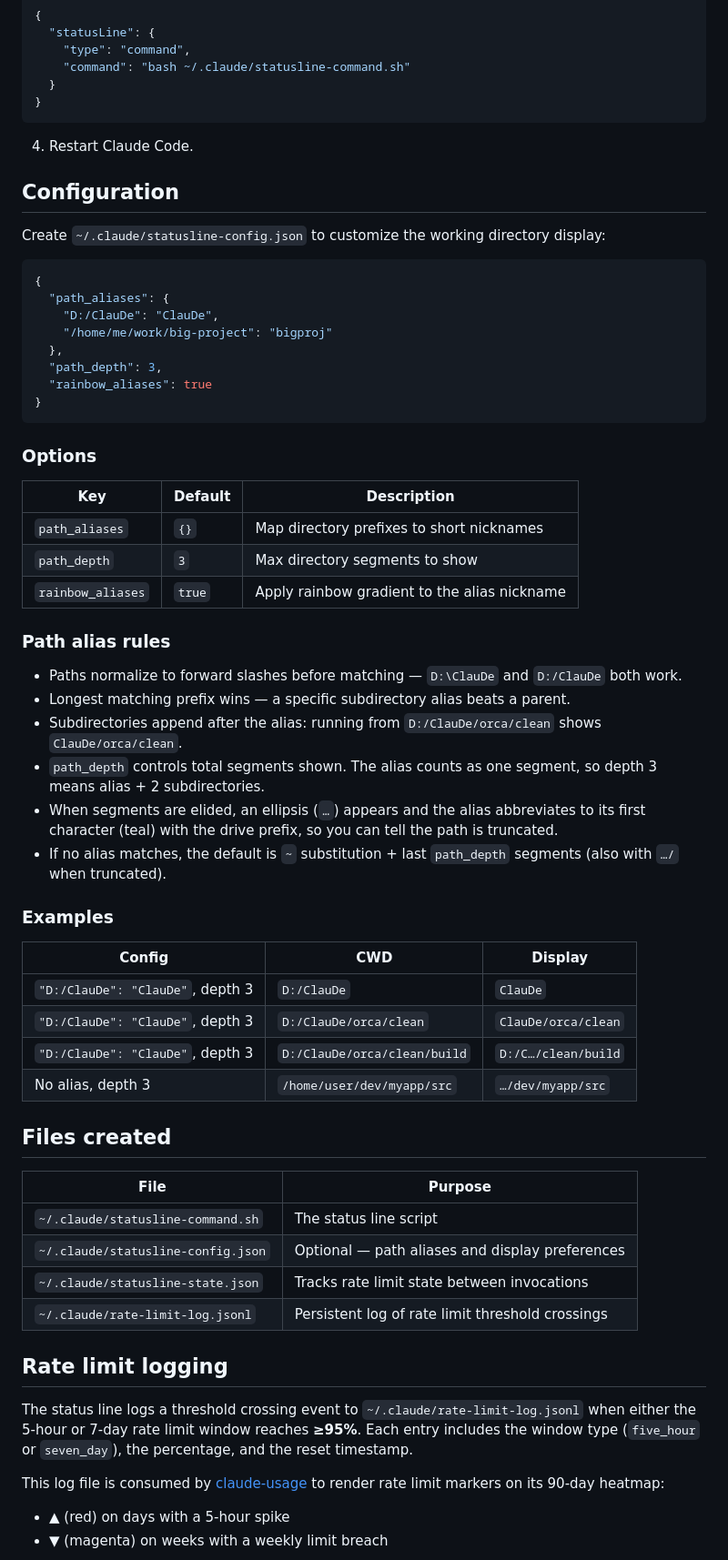
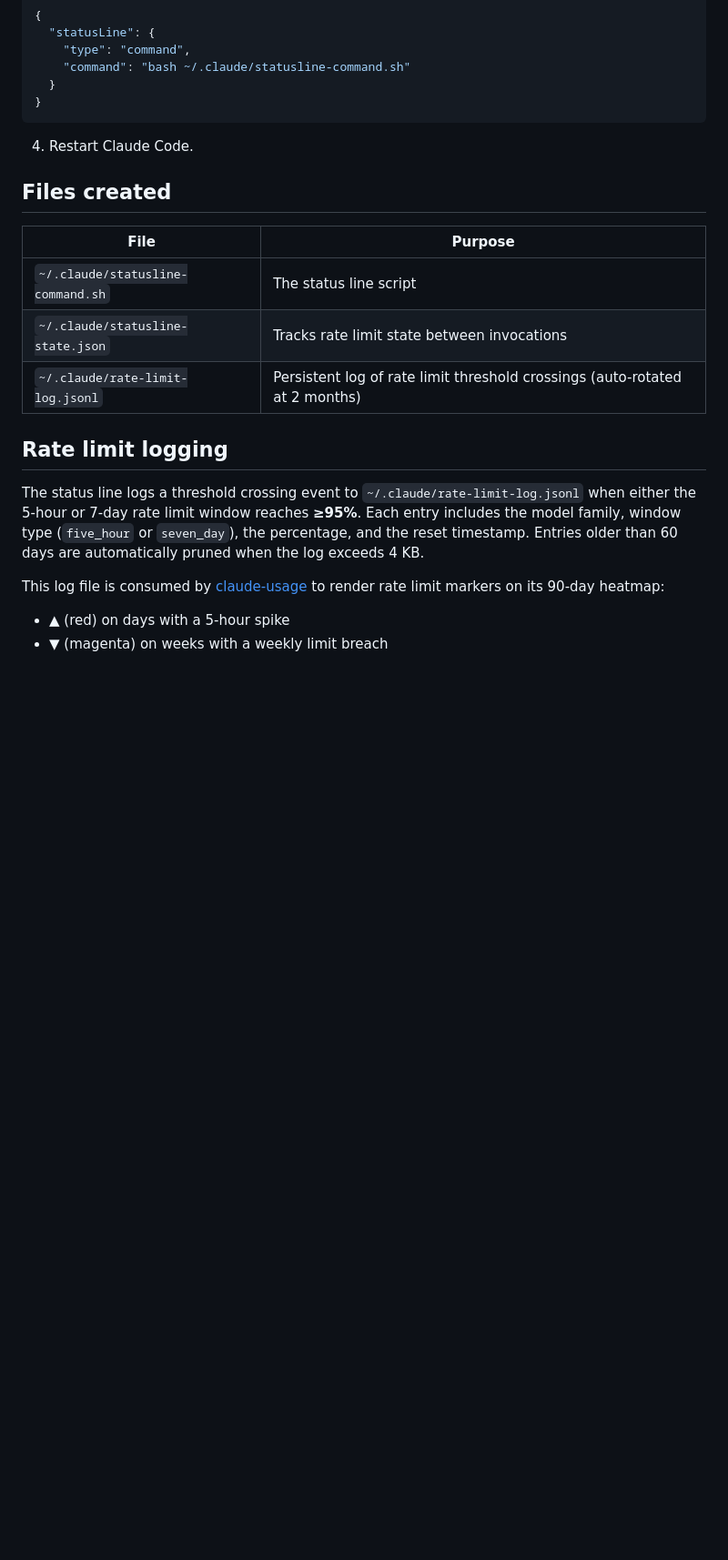
Before and after one commit to thereprocase/claude-statusline, a Markdown page: README.md, the part around one of its changes. Shown at 91% size. GitHub-like rendering; blank space fills up the shorter version.

````diff
--- a/README.md
+++ b/README.md
@@ -96,59 +122,17 @@ bash uninstall.sh
 
 4. Restart Claude Code.
 
-## Configuration
-
-Create `~/.claude/statusline-config.json` to customize the working directory display:
-
-```json
-{
-  "path_aliases": {
-    "D:/ClauDe": "ClauDe",
-    "/home/me/work/big-project": "bigproj"
-  },
-  "path_depth": 3,
-  "rainbow_aliases": true
-}
-```
-
-### Options
-
-| Key | Default | Description |
-|-----|---------|-------------|
-| `path_aliases` | `{}` | Map directory prefixes to short nicknames |
-| `path_depth` | `3` | Max directory segments to show |
-| `rainbow_aliases` | `true` | Apply rainbow gradient to the alias nickname |
-
-### Path alias rules
-
-- Paths normalize to forward slashes before matching — `D:\ClauDe` and `D:/ClauDe` both work.
-- Longest matching prefix wins — a specific subdirectory alias beats a parent.
-- Subdirectories append after the alias: running from `D:/ClauDe/orca/clean` shows `ClauDe/orca/clean`.
-- `path_depth` controls total segments shown. The alias counts as one segment, so depth 3 means alias + 2 subdirectories.
-- When segments are elided, an ellipsis (`…`) appears and the alias abbreviates to its first character (teal) with the drive prefix, so you can tell the path is truncated.
-- If no alias matches, the default is `~` substitution + last `path_depth` segments (also with `…/` when truncated).
-
-### Examples
-
-| Config | CWD | Display |
-|--------|-----|---------|
-| `"D:/ClauDe": "ClauDe"`, depth 3 | `D:/ClauDe` | `ClauDe` |
-| `"D:/ClauDe": "ClauDe"`, depth 3 | `D:/ClauDe/orca/clean` | `ClauDe/orca/clean` |
-| `"D:/ClauDe": "ClauDe"`, depth 3 | `D:/ClauDe/orca/clean/build` | `D:/C…/clean/build` |
-| No alias, depth 3 | `/home/user/dev/myapp/src` | `…/dev/myapp/src` |
-
 ## Files created
 
 | File | Purpose |
 |------|---------|
 | `~/.claude/statusline-command.sh` | The status line script |
-| `~/.claude/statusline-config.json` | Optional — path aliases and display preferences |
 | `~/.claude/statusline-state.json` | Tracks rate limit state between invocations |
-| `~/.claude/rate-limit-log.jsonl` | Persistent log of rate limit threshold crossings |
+| `~/.claude/rate-limit-log.jsonl` | Persistent log of rate limit threshold crossings (auto-rotated at 2 months) |
 
 ## Rate limit logging
 
-The status line logs a threshold crossing event to `~/.claude/rate-limit-log.jsonl` when either the 5-hour or 7-day rate limit window reaches **≥95%**. Each entry includes the window type (`five_hour` or `seven_day`), the percentage, and the reset timestamp.
+The status line logs a threshold crossing event to `~/.claude/rate-limit-log.jsonl` when either the 5-hour or 7-day rate limit window reaches **≥95%**. Each entry includes the model family, window type (`five_hour` or `seven_day`), the percentage, and the reset timestamp. Entries older than 60 days are automatically pruned when the log exceeds 4 KB.
 
 This log file is consumed by [claude-usage](https://github.com/thereprocase/claude-usage) to render rate limit markers on its 90-day heatmap:
 - **▲** (red) on days with a 5-hour spike
````
Also changed, not shown: other parts of README.md (+39 -13 lines).
